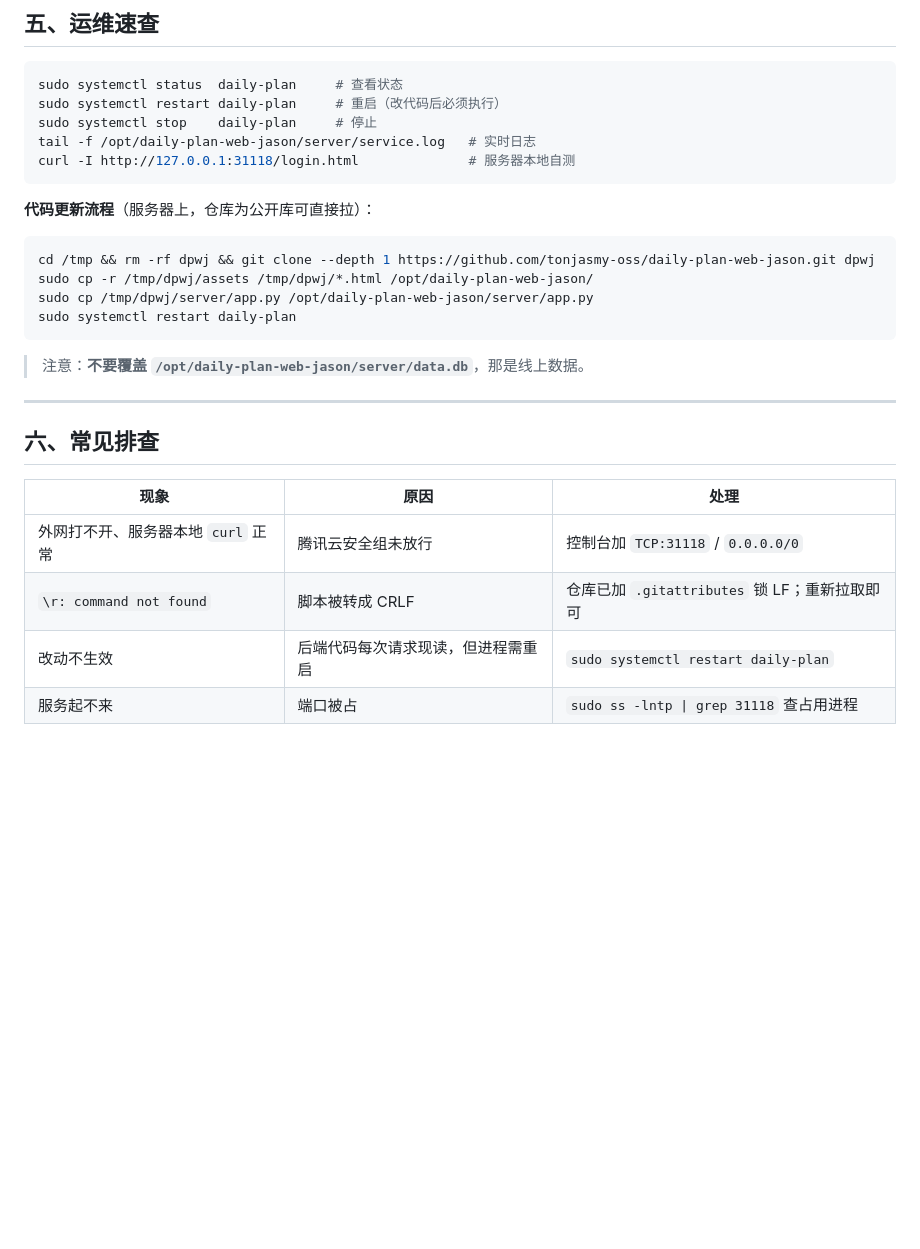
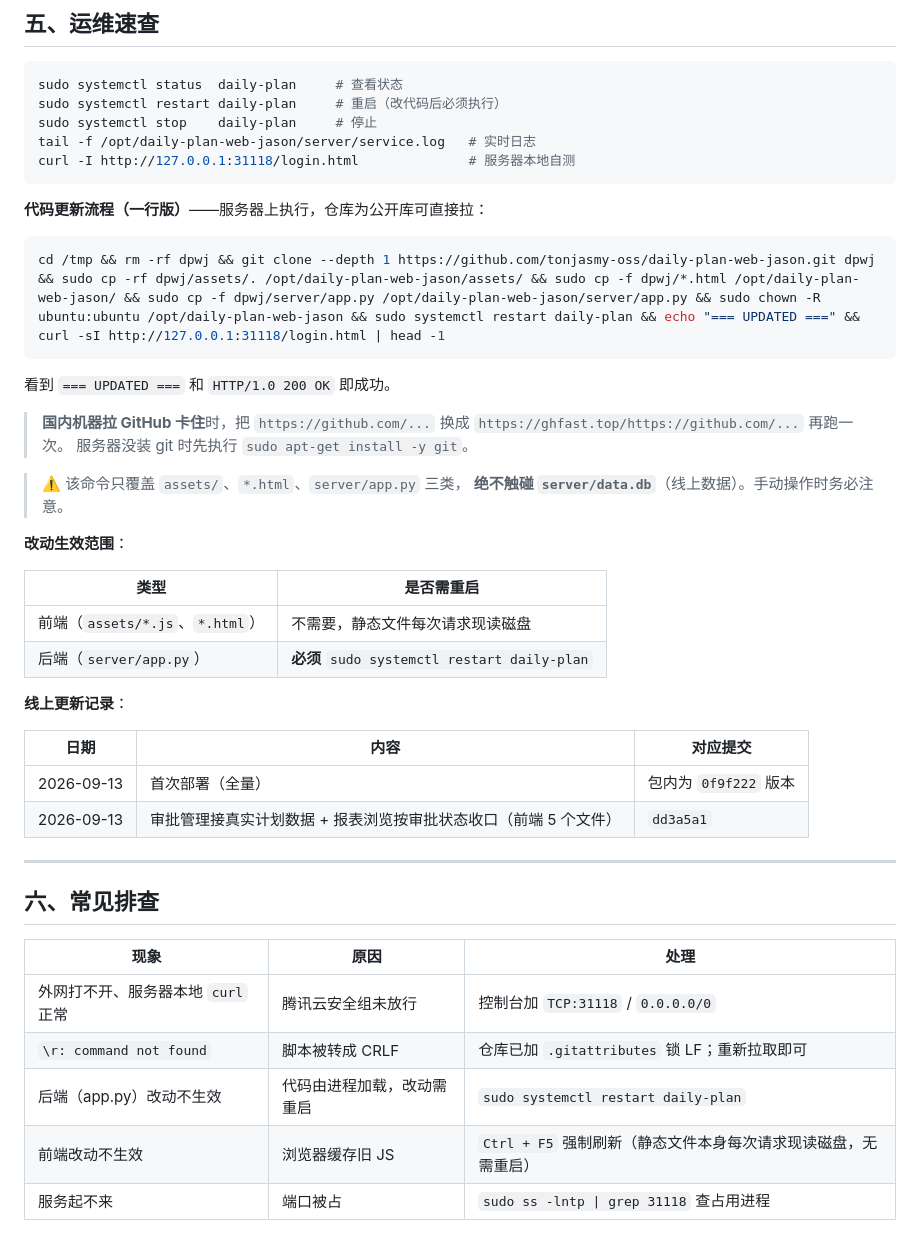
Before and after one commit to tonjasmy-oss/daily-plan-web-jason, a Markdown page: DEPLOY-ACCEPTANCE.md, the part around the change. Drawn GitHub-style; blank space fills up the shorter version.

Commit message:
docs(deploy): 代码更新流程改为一行命令, 并补生效范围与更新记录
- 原流程是 4 条命令且无校验, 改为单条 && 串联:
  拉取 -> 覆盖 assets/*.html/app.py -> 修正属主 -> 重启 -> 自检 200
- 明确该命令只覆盖 assets / *.html / server/app.py 三类,
  绝不触碰线上 server/data.db, 并给出 GitHub 拉不动的加速前缀备选
- 新增「改动生效范围」表: 前端静态文件每请求现读磁盘(无需重启),
  后端 app.py 必须重启; 排查表相应拆分两行(含浏览器缓存强刷)
- 新增「线上更新记录」表, 记录首次部署与 dd3a5a1 前端更新

````diff
--- a/DEPLOY-ACCEPTANCE.md
+++ b/DEPLOY-ACCEPTANCE.md
@@ -98,16 +98,34 @@ tail -f /opt/daily-plan-web-jason/server/service.log   # 实时日志
 curl -I http://127.0.0.1:31118/login.html              # 服务器本地自测
 ```
 
-**代码更新流程**（服务器上，仓库为公开库可直接拉）：
+**代码更新流程（一行版）**——服务器上执行，仓库为公开库可直接拉：
 
 ```bash
-cd /tmp && rm -rf dpwj && git clone --depth 1 https://github.com/tonjasmy-oss/daily-plan-web-jason.git dpwj
-sudo cp -r /tmp/dpwj/assets /tmp/dpwj/*.html /opt/daily-plan-web-jason/
-sudo cp /tmp/dpwj/server/app.py /opt/daily-plan-web-jason/server/app.py
-sudo systemctl restart daily-plan
+cd /tmp && rm -rf dpwj && git clone --depth 1 https://github.com/tonjasmy-oss/daily-plan-web-jason.git dpwj && sudo cp -rf dpwj/assets/. /opt/daily-plan-web-jason/assets/ && sudo cp -f dpwj/*.html /opt/daily-plan-web-jason/ && sudo cp -f dpwj/server/app.py /opt/daily-plan-web-jason/server/app.py && sudo chown -R ubuntu:ubuntu /opt/daily-plan-web-jason && sudo systemctl restart daily-plan && echo "=== UPDATED ===" && curl -sI http://127.0.0.1:31118/login.html | head -1
 ```
 
-> 注意：**不要覆盖 `/opt/daily-plan-web-jason/server/data.db`**，那是线上数据。
+看到 `=== UPDATED ===` 和 `HTTP/1.0 200 OK` 即成功。
+
+> **国内机器拉 GitHub 卡住**时，把 `https://github.com/...` 换成
+> `https://ghfast.top/https://github.com/...` 再跑一次。
+> 服务器没装 git 时先执行 `sudo apt-get install -y git`。
+
+> ⚠️ 该命令只覆盖 `assets/`、`*.html`、`server/app.py` 三类，
+> **绝不触碰 `server/data.db`**（线上数据）。手动操作时务必注意。
+
+**改动生效范围**：
+
+| 类型 | 是否需重启 |
+|---|---|
+| 前端（`assets/*.js`、`*.html`） | 不需要，静态文件每次请求现读磁盘 |
+| 后端（`server/app.py`） | **必须** `sudo systemctl restart daily-plan` |
+
+**线上更新记录**：
+
+| 日期 | 内容 | 对应提交 |
+|---|---|---|
+| 2026-09-13 | 首次部署（全量） | 包内为 `0f9f222` 版本 |
+| 2026-09-13 | 审批管理接真实计划数据 + 报表浏览按审批状态收口（前端 5 个文件） | `dd3a5a1` |
 
 ---
 
@@ -117,5 +135,6 @@ sudo systemctl restart daily-plan
 |---|---|---|
 | 外网打不开、服务器本地 `curl` 正常 | 腾讯云安全组未放行 | 控制台加 `TCP:31118` / `0.0.0.0/0` |
 | `\r: command not found` | 脚本被转成 CRLF | 仓库已加 `.gitattributes` 锁 LF；重新拉取即可 |
-| 改动不生效 | 后端代码每次请求现读，但进程需重启 | `sudo systemctl restart daily-plan` |
+| 后端（app.py）改动不生效 | 代码由进程加载，改动需重启 | `sudo systemctl restart daily-plan` |
+| 前端改动不生效 | 浏览器缓存旧 JS | `Ctrl + F5` 强制刷新（静态文件本身每次请求现读磁盘，无需重启） |
 | 服务起不来 | 端口被占 | `sudo ss -lntp \| grep 31118` 查占用进程 |
````
